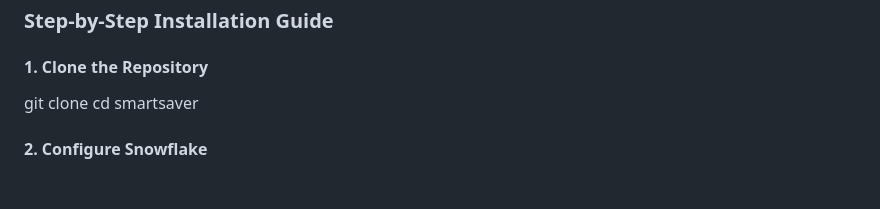
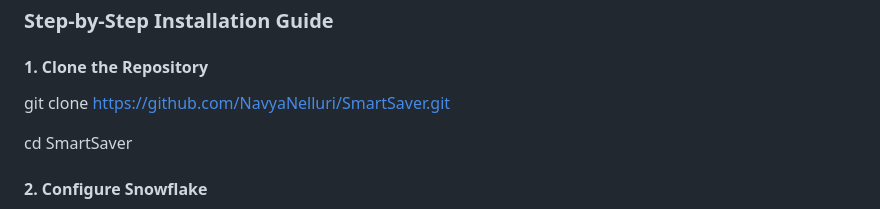
Before and after one commit to NavyaNelluri/SmartSaver, a Markdown page: README.md, the part around the change. Rendered like a GitHub page; blank space fills up the shorter version.

```diff
--- a/README.md
+++ b/README.md
@@ -30,8 +30,9 @@ Before you begin, ensure you have met the following requirements:
 
 #### 1. Clone the Repository
 
-git clone
-cd smartsaver
+git clone https://github.com/NavyaNelluri/SmartSaver.git
+
+cd SmartSaver
 
 #### 2. Configure Snowflake
 1. Create snowflake account at https://www.snowflake.com/en/
```
